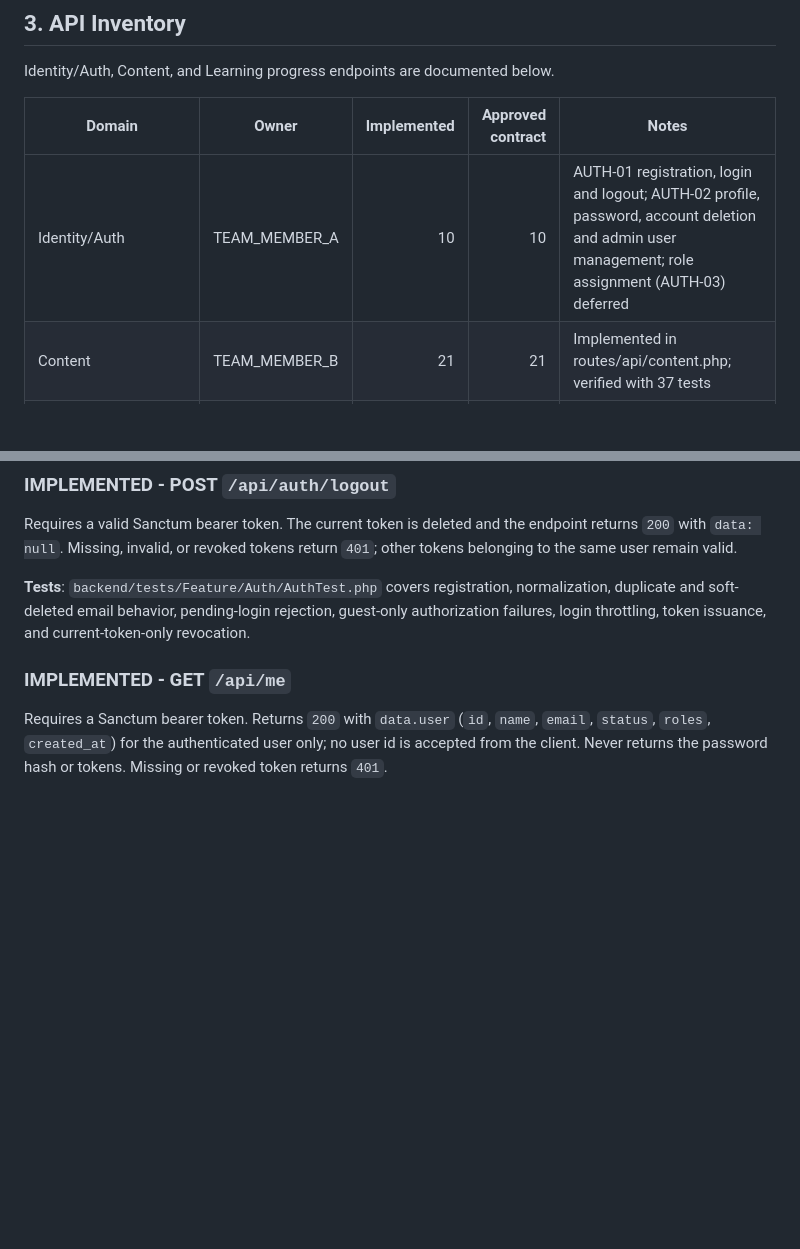
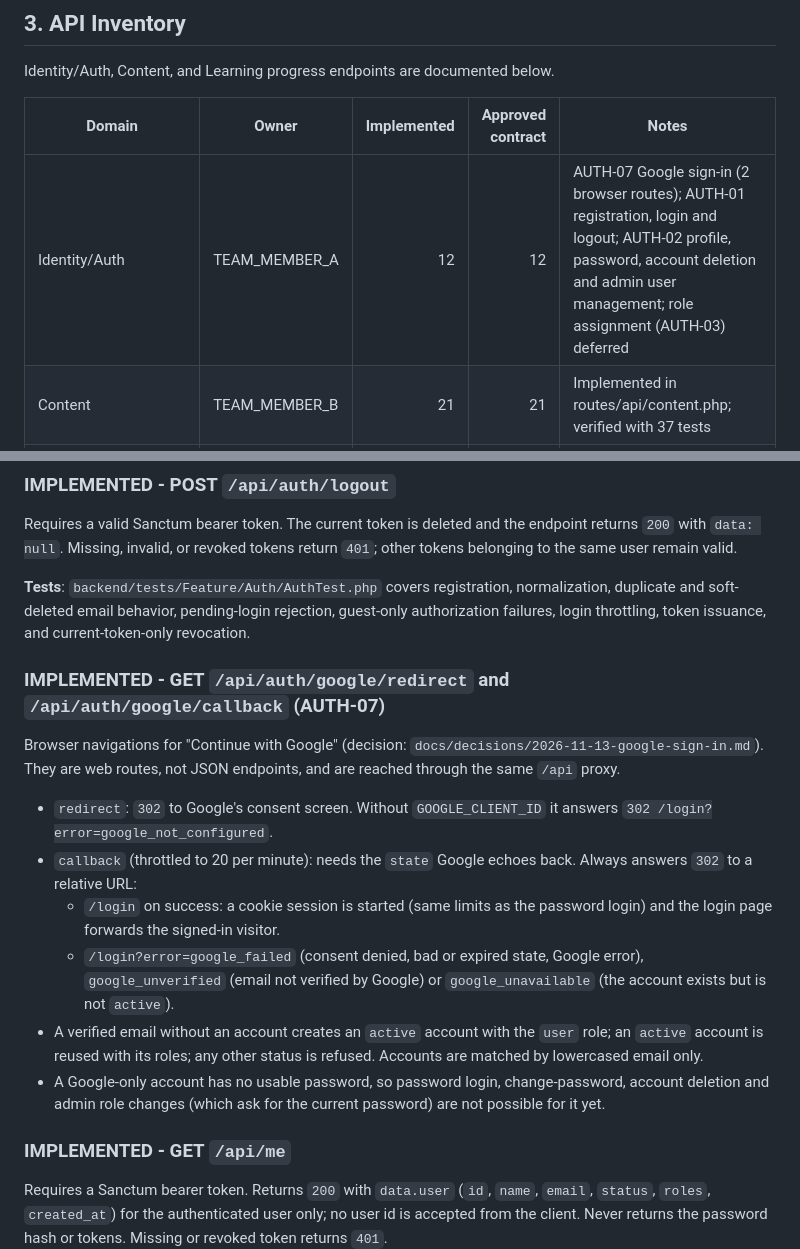
Before and after one commit to lancelotviendangkhoa710/KnowledgeHub_website, a Markdown page: docs/API.md, 2 parts joined by grey strips. Rendered like a GitHub page; blank space fills up the shorter version.

Commit message:
docs: AUTH-07 Google sign-in ADR, API contract and local setup steps
Co-Authored-By: Claude Sonnet 5.5 <noreply@anthropic.com>

```diff
--- a/docs/API.md
+++ b/docs/API.md
@@ -54,7 +54,7 @@ Identity/Auth, Content, and Learning progress endpoints are documented below.
 
 | Domain | Owner | Implemented | Approved contract | Notes |
 | --- | --- | ---: | ---: | --- |
-| Identity/Auth | TEAM_MEMBER_A | 10 | 10 | AUTH-01 registration, login and logout; AUTH-02 profile, password, account deletion and admin user management; role assignment (AUTH-03) deferred |
+| Identity/Auth | TEAM_MEMBER_A | 12 | 12 | AUTH-07 Google sign-in (2 browser routes); AUTH-01 registration, login and logout; AUTH-02 profile, password, account deletion and admin user management; role assignment (AUTH-03) deferred |
 | Content | TEAM_MEMBER_B | 21 | 21 | Implemented in routes/api/content.php; verified with 37 tests |
 | Learning/Engagement | TEAM_MEMBER_C | 12 | 2 | 5 roadmap, 3 item, 2 progress, 2 prerequisite routes; only progress contract approved |
 | AI Companion | TBD | 11 | 0 | AI-01..03 V1 implemented in routes/api/ai.php; contract is a V1 draft pending approval; chat is feature-flagged (`AI_CHAT_ENABLED=false`); owner still TBD |
@@ -128,6 +128,18 @@ return `401`; other tokens belonging to the same user remain valid.
 normalization, duplicate and soft-deleted email behavior, pending-login
 rejection, guest-only authorization failures, login throttling, token issuance,
 and current-token-only revocation.
+
+### IMPLEMENTED - GET `/api/auth/google/redirect` and `/api/auth/google/callback` (AUTH-07)
+
+Browser navigations for "Continue with Google" (decision: `docs/decisions/2026-11-13-google-sign-in.md`).
+They are web routes, not JSON endpoints, and are reached through the same `/api` proxy.
+
+- `redirect`: `302` to Google's consent screen. Without `GOOGLE_CLIENT_ID` it answers `302 /login?error=google_not_configured`.
+- `callback` (throttled to 20 per minute): needs the `state` Google echoes back. Always answers `302` to a relative URL:
+  - `/login` on success: a cookie session is started (same limits as the password login) and the login page forwards the signed-in visitor.
+  - `/login?error=google_failed` (consent denied, bad or expired state, Google error), `google_unverified` (email not verified by Google) or `google_unavailable` (the account exists but is not `active`).
+- A verified email without an account creates an `active` account with the `user` role; an `active` account is reused with its roles; any other status is refused. Accounts are matched by lowercased email only.
+- A Google-only account has no usable password, so password login, change-password, account deletion and admin role changes (which ask for the current password) are not possible for it yet.
 
 ### IMPLEMENTED - GET `/api/me`
 
```
Also changed, not shown: docs/DEV_CHEATSHEET.md (+12 -0 lines), docs/decisions/2026-11-13-google-sign-in.md (added, +54 -0 lines).
